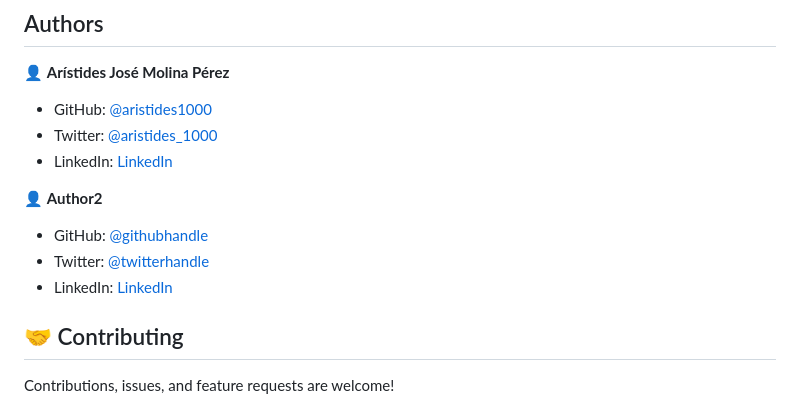
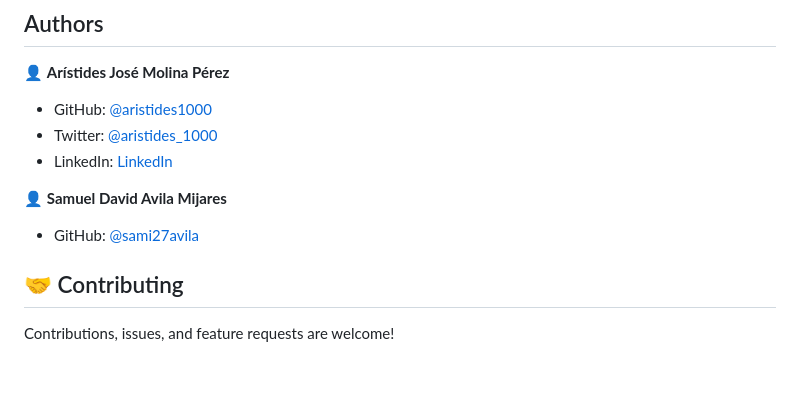
Before and after one commit to sami27avila/Carrito-de-compras, a Markdown page: README.md, the part around the change. Rendered like a GitHub page; blank space fills up the shorter version.

Commit message:
README.md
Cuenta

```diff
--- a/README.md
+++ b/README.md
@@ -45,11 +45,9 @@ To get a local copy up and running follow these simple example steps.
 - Twitter: [@aristides_1000](https://twitter.com/aristides_1000)
 - LinkedIn: [LinkedIn](https://www.linkedin.com/in/aristides-molina/)
 
-👤 **Author2**
+👤 **Samuel David Avila Mijares**
 
-- GitHub: [@githubhandle](https://github.com/githubhandle)
-- Twitter: [@twitterhandle](https://twitter.com/twitterhandle)
-- LinkedIn: [LinkedIn](https://linkedin.com/linkedinhandle)
+- GitHub: [@sami27avila](https://github.com/sami27avila)
 
 ## 🤝 Contributing
 
```
